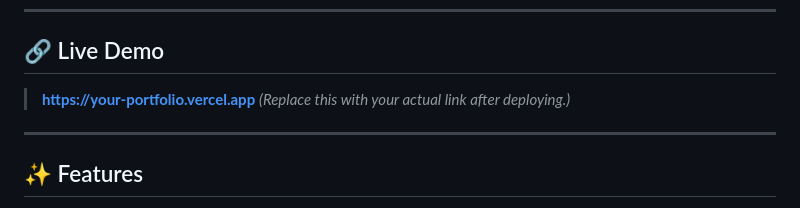
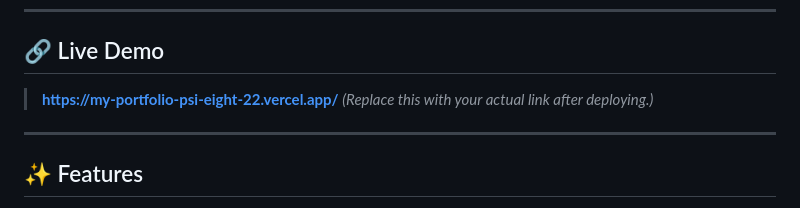
Before and after one commit to Himanshu1306-cyber/My-Portfolio, a Markdown page: README.md, the part around the change. GitHub-like rendering.

Commit message:
Update live demo link in README

```diff
--- a/README.md
+++ b/README.md
@@ -18,7 +18,7 @@
 
 ## 🔗 Live Demo
 
-> **[https://your-portfolio.vercel.app]([https://your-portfolio.vercel.app](https://my-portfolio-psi-eight-22.vercel.app/))**
+> **[https://my-portfolio-psi-eight-22.vercel.app/]([https://your-portfolio.vercel.app](https://my-portfolio-psi-eight-22.vercel.app/))**
 > _(Replace this with your actual link after deploying.)_
 
 ---
```
